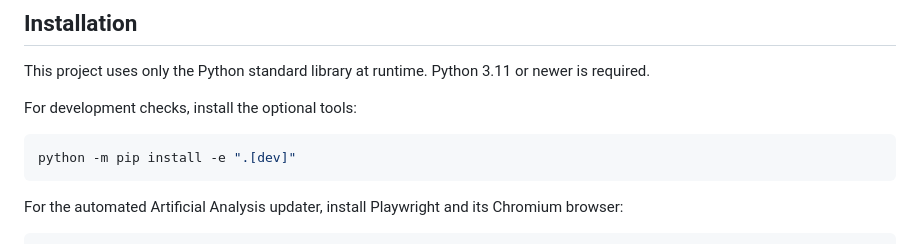
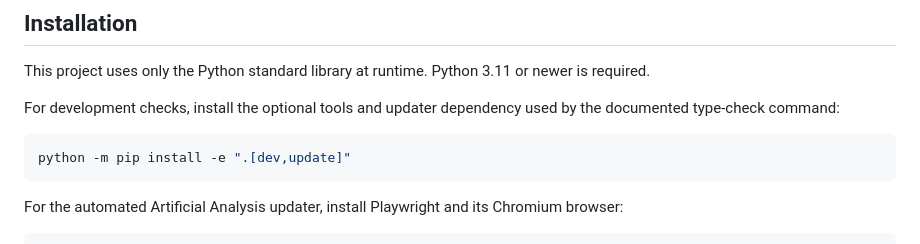
Before and after one commit to joe-salamy/llm-comparison, a Markdown page: README.md, the part around the change. Drawn GitHub-style.

Commit message:
Update GitHub Pages site

````diff
--- a/README.md
+++ b/README.md
@@ -7,10 +7,11 @@ Tools for converting and comparing Artificial Analysis LLM data.
 This project uses only the Python standard library at runtime. Python 3.11 or
 newer is required.
 
-For development checks, install the optional tools:
+For development checks, install the optional tools and updater dependency used
+by the documented type-check command:
 
 ```powershell
-python -m pip install -e ".[dev]"
+python -m pip install -e ".[dev,update]"
 ```
 
 For the automated Artificial Analysis updater, install Playwright and its
````
